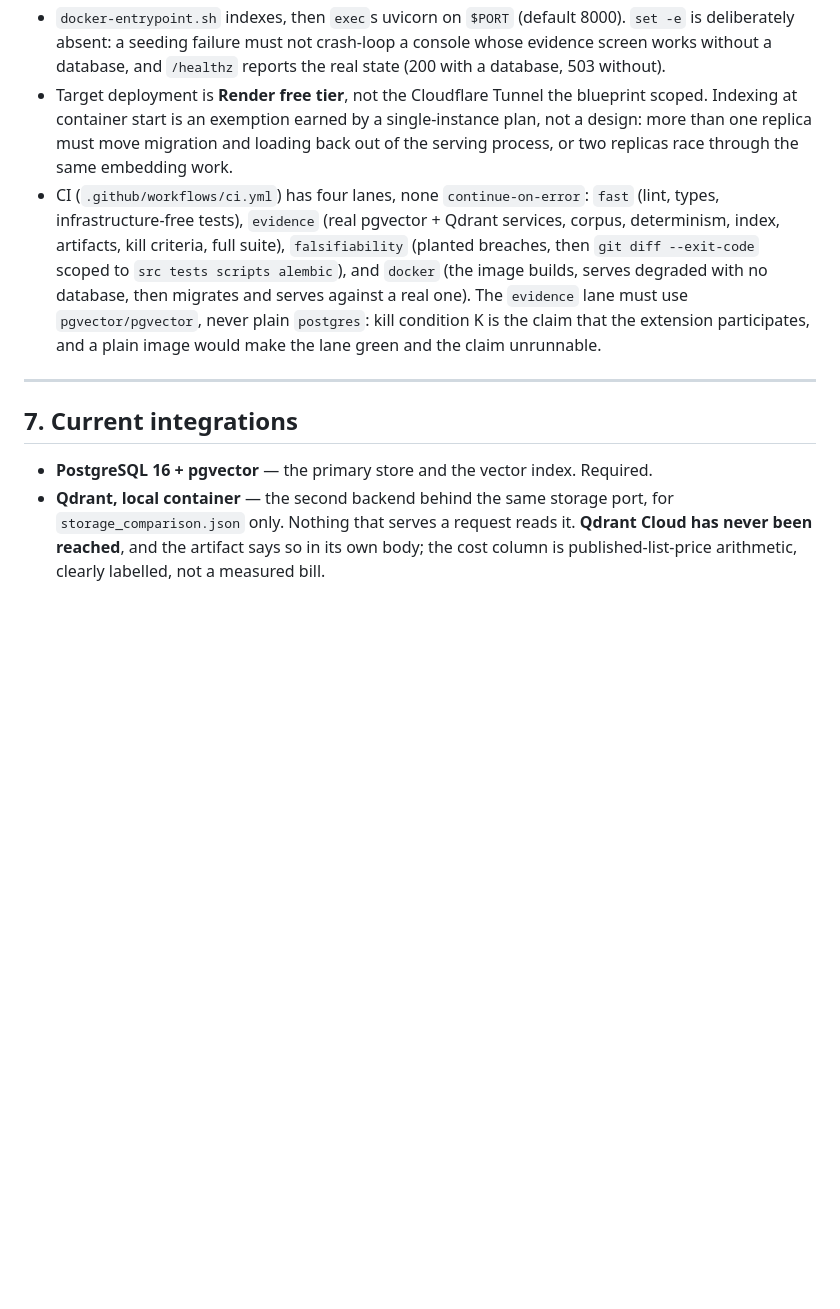
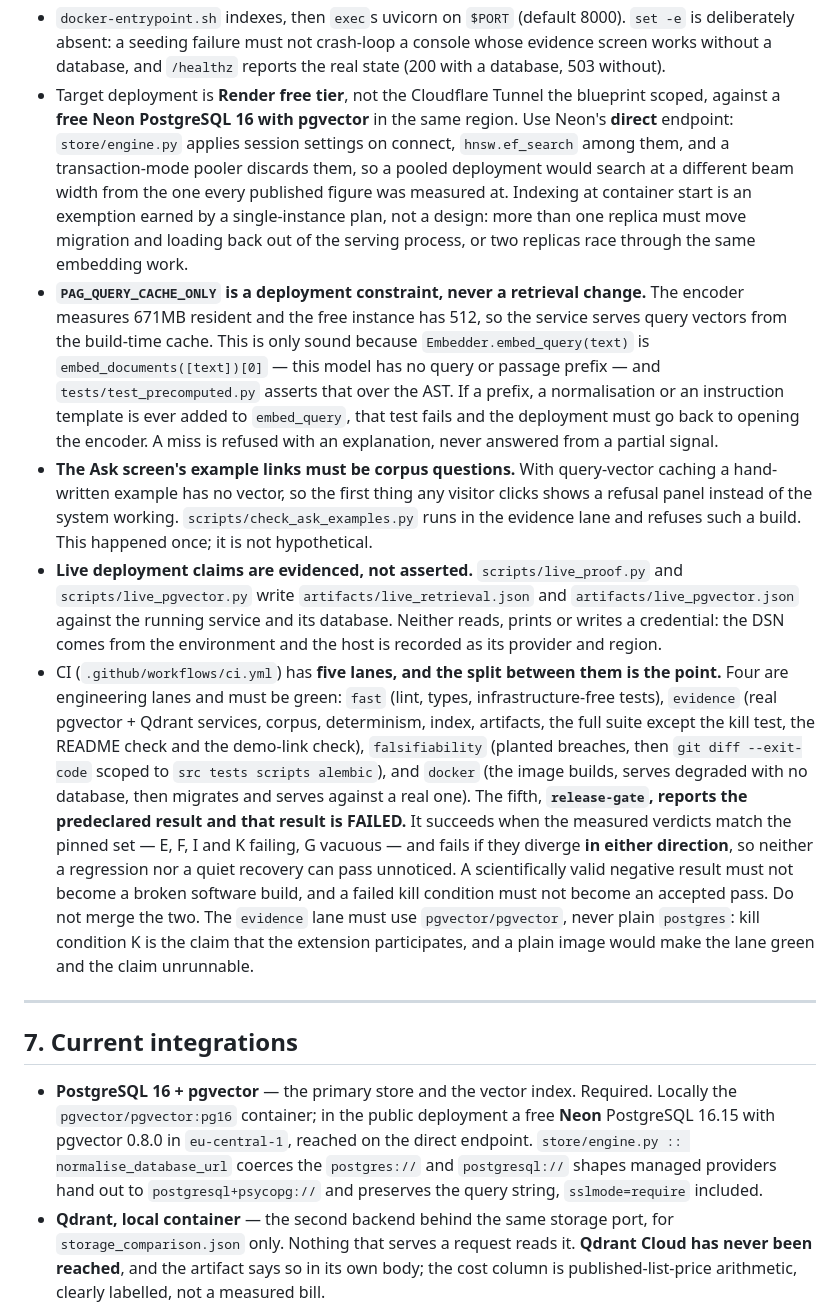
Before and after one commit to tair800/parts-answer-gate, a Markdown page: CLAUDE.md, the part around the change. Rendered like a GitHub page; blank space fills up the shorter version.

```diff
--- a/CLAUDE.md
+++ b/CLAUDE.md
@@ -312,15 +312,41 @@ make evidence    the full chain, and what CI runs
 - `docker-entrypoint.sh` indexes, then `exec`s uvicorn on `$PORT` (default 8000). `set -e` is
   deliberately absent: a seeding failure must not crash-loop a console whose evidence screen works
   without a database, and `/healthz` reports the real state (200 with a database, 503 without).
-- Target deployment is **Render free tier**, not the Cloudflare Tunnel the blueprint scoped.
+- Target deployment is **Render free tier**, not the Cloudflare Tunnel the blueprint scoped, against
+  a **free Neon PostgreSQL 16 with pgvector** in the same region. Use Neon's **direct** endpoint:
+  `store/engine.py` applies session settings on connect, `hnsw.ef_search` among them, and a
+  transaction-mode pooler discards them, so a pooled deployment would search at a different beam
+  width from the one every published figure was measured at.
   Indexing at container start is an exemption earned by a single-instance plan, not a design: more
   than one replica must move migration and loading back out of the serving process, or two replicas
   race through the same embedding work.
-- CI (`.github/workflows/ci.yml`) has four lanes, none `continue-on-error`: `fast` (lint, types,
-  infrastructure-free tests), `evidence` (real pgvector + Qdrant services, corpus, determinism,
-  index, artifacts, kill criteria, full suite), `falsifiability` (planted breaches, then
-  `git diff --exit-code` scoped to `src tests scripts alembic`), and `docker` (the image builds,
-  serves degraded with no database, then migrates and serves against a real one).
+- **`PAG_QUERY_CACHE_ONLY` is a deployment constraint, never a retrieval change.** The encoder
+  measures 671MB resident and the free instance has 512, so the service serves query vectors from
+  the build-time cache. This is only sound because `Embedder.embed_query(text)` is
+  `embed_documents([text])[0]` — this model has no query or passage prefix — and
+  `tests/test_precomputed.py` asserts that over the AST. If a prefix, a normalisation or an
+  instruction template is ever added to `embed_query`, that test fails and the deployment must go
+  back to opening the encoder. A miss is refused with an explanation, never answered from a partial
+  signal.
+- **The Ask screen's example links must be corpus questions.** With query-vector caching a
+  hand-written example has no vector, so the first thing any visitor clicks shows a refusal panel
+  instead of the system working. `scripts/check_ask_examples.py` runs in the evidence lane and
+  refuses such a build. This happened once; it is not hypothetical.
+- **Live deployment claims are evidenced, not asserted.** `scripts/live_proof.py` and
+  `scripts/live_pgvector.py` write `artifacts/live_retrieval.json` and `artifacts/live_pgvector.json`
+  against the running service and its database. Neither reads, prints or writes a credential: the
+  DSN comes from the environment and the host is recorded as its provider and region.
+- CI (`.github/workflows/ci.yml`) has **five lanes, and the split between them is the point.** Four
+  are engineering lanes and must be green: `fast` (lint, types, infrastructure-free tests),
+  `evidence` (real pgvector + Qdrant services, corpus, determinism, index, artifacts, the full suite
+  except the kill test, the README check and the demo-link check), `falsifiability` (planted
+  breaches, then `git diff --exit-code` scoped to `src tests scripts alembic`), and `docker` (the
+  image builds, serves degraded with no database, then migrates and serves against a real one).
+  The fifth, **`release-gate`, reports the predeclared result and that result is FAILED.** It
+  succeeds when the measured verdicts match the pinned set — E, F, I and K failing, G vacuous — and
+  fails if they diverge **in either direction**, so neither a regression nor a quiet recovery can
+  pass unnoticed. A scientifically valid negative result must not become a broken software build,
+  and a failed kill condition must not become an accepted pass. Do not merge the two.
   The `evidence` lane must use `pgvector/pgvector`, never plain `postgres`: kill condition K is the
   claim that the extension participates, and a plain image would make the lane green and the claim
   unrunnable.
@@ -329,7 +355,11 @@ make evidence    the full chain, and what CI runs
 
 ## 7. Current integrations
 
-- **PostgreSQL 16 + pgvector** — the primary store and the vector index. Required.
+- **PostgreSQL 16 + pgvector** — the primary store and the vector index. Required. Locally the
+  `pgvector/pgvector:pg16` container; in the public deployment a free **Neon** PostgreSQL 16.15 with
+  pgvector 0.8.0 in `eu-central-1`, reached on the direct endpoint. `store/engine.py ::
+  normalise_database_url` coerces the `postgres://` and `postgresql://` shapes managed providers
+  hand out to `postgresql+psycopg://` and preserves the query string, `sslmode=require` included.
 - **Qdrant, local container** — the second backend behind the same storage port, for
   `storage_comparison.json` only. Nothing that serves a request reads it. **Qdrant Cloud has never
   been reached**, and the artifact says so in its own body; the cost column is published-list-price
```
Also changed, not shown: PROJECT_STATUS.md (+46 -4 lines).
